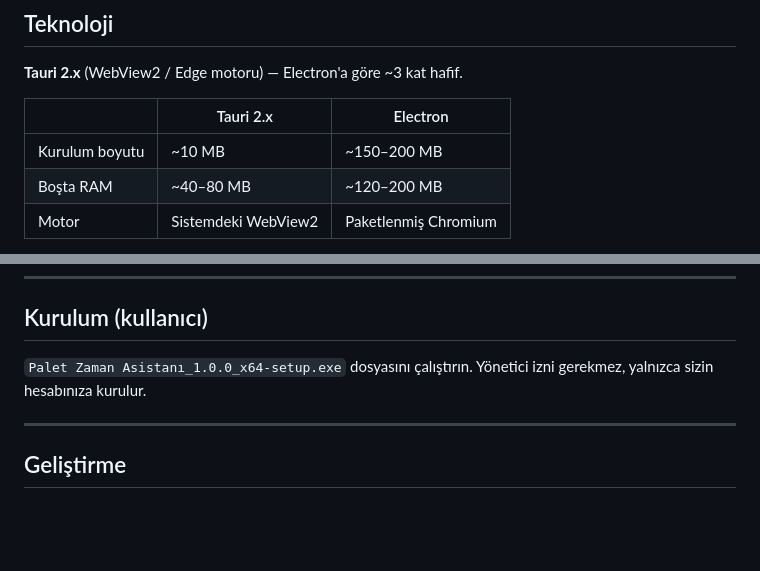
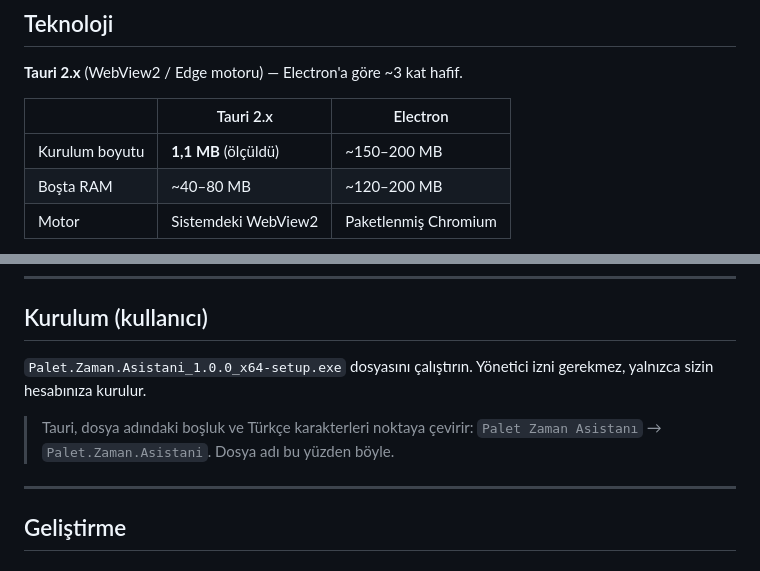
Before and after one commit to akamaci/palet-zaman-asistani, a Markdown page: README.md, 2 parts joined by grey strips. Drawn GitHub-style; blank space fills up the shorter version.

Commit message:
README: ölçülen kurulum boyutu ve gerçek dosya adı
İlk yeşil derlemeden sonra iki rakam yanlış çıktı:

- "~10 MB" yazıyordu, gerçek NSIS çıktısı 1,13 MB. Sebep: arayüz
  bağımlılıksız vanilla JS ve WebView2 pakete gömülmüyor (Windows'ta hazır).
  Tabloda "~10 MB" yerine ölçülen değer yazıldı.
- Kurulum örneğinde "Palet Zaman Asistanı_1.0.0_x64-setup.exe" yazıyordu;
  Tauri dosya adındaki boşluk ve Türkçe karakterleri noktaya çeviriyor:
  "Palet.Zaman.Asistani_1.0.0_x64-setup.exe". Düzeltildi ve nedeni not edildi.

Etiket taşınmadı — yalnızca doküman değişikliği, yeniden derleme gerekmez.

Co-Authored-By: Claude Code <noreply@anthropic.com>

```diff
--- a/README.md
+++ b/README.md
@@ -34,7 +34,7 @@ Halo/uzay estetiği, çoklu skin desteği, sesli saat okuma.
 
 | | Tauri 2.x | Electron |
 |---|---|---|
-| Kurulum boyutu | ~10 MB | ~150–200 MB |
+| Kurulum boyutu | **1,1 MB** (ölçüldü) | ~150–200 MB |
 | Boşta RAM | ~40–80 MB | ~120–200 MB |
 | Motor | Sistemdeki WebView2 | Paketlenmiş Chromium |
 
@@ -55,8 +55,11 @@ Arayüz **bağımlılıksız** vanilla HTML/CSS/JS'tir; Tailwind CDN veya framew
 
 ## Kurulum (kullanıcı)
 
-`Palet Zaman Asistanı_1.0.0_x64-setup.exe` dosyasını çalıştırın.
+`Palet.Zaman.Asistani_1.0.0_x64-setup.exe` dosyasını çalıştırın.
 Yönetici izni gerekmez, yalnızca sizin hesabınıza kurulur.
+
+> Tauri, dosya adındaki boşluk ve Türkçe karakterleri noktaya çevirir:
+> `Palet Zaman Asistanı` → `Palet.Zaman.Asistani`. Dosya adı bu yüzden böyle.
 
 ---
 
```
